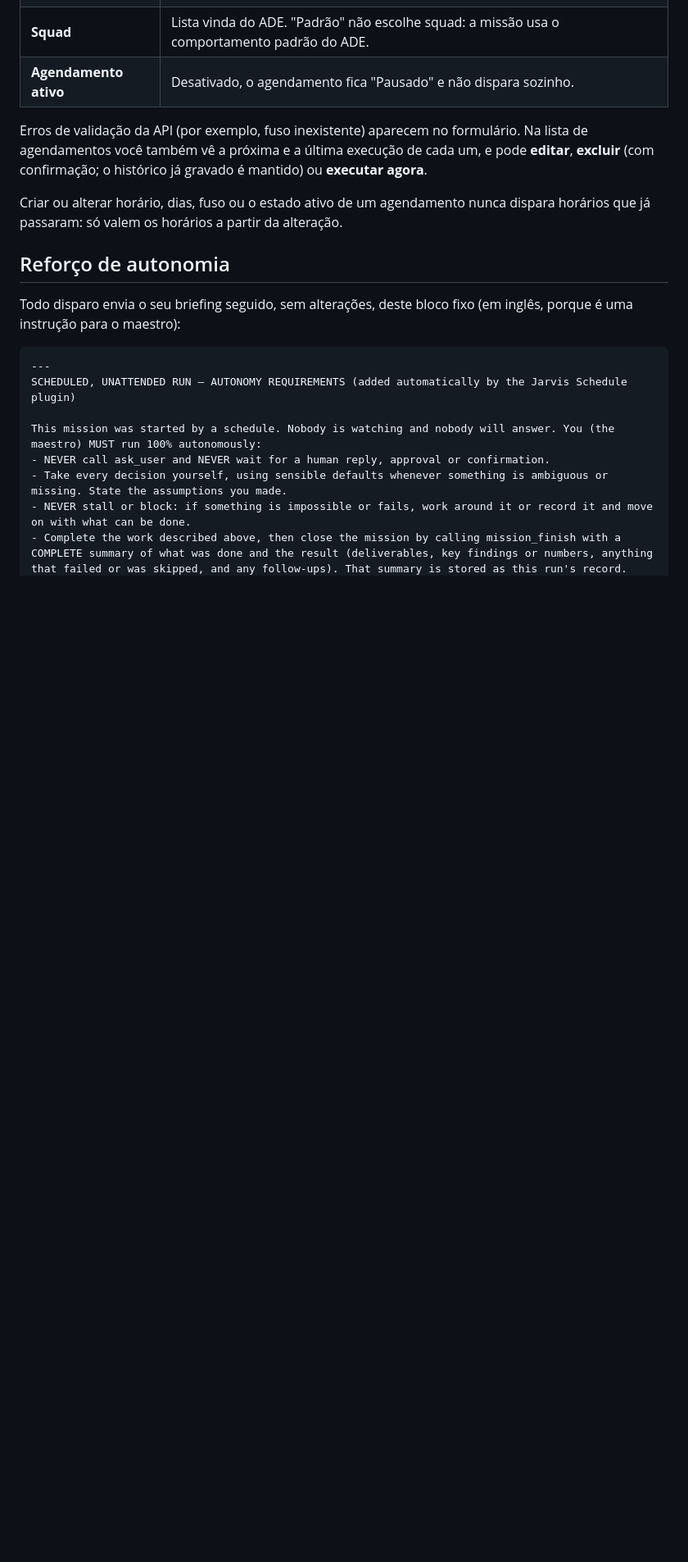
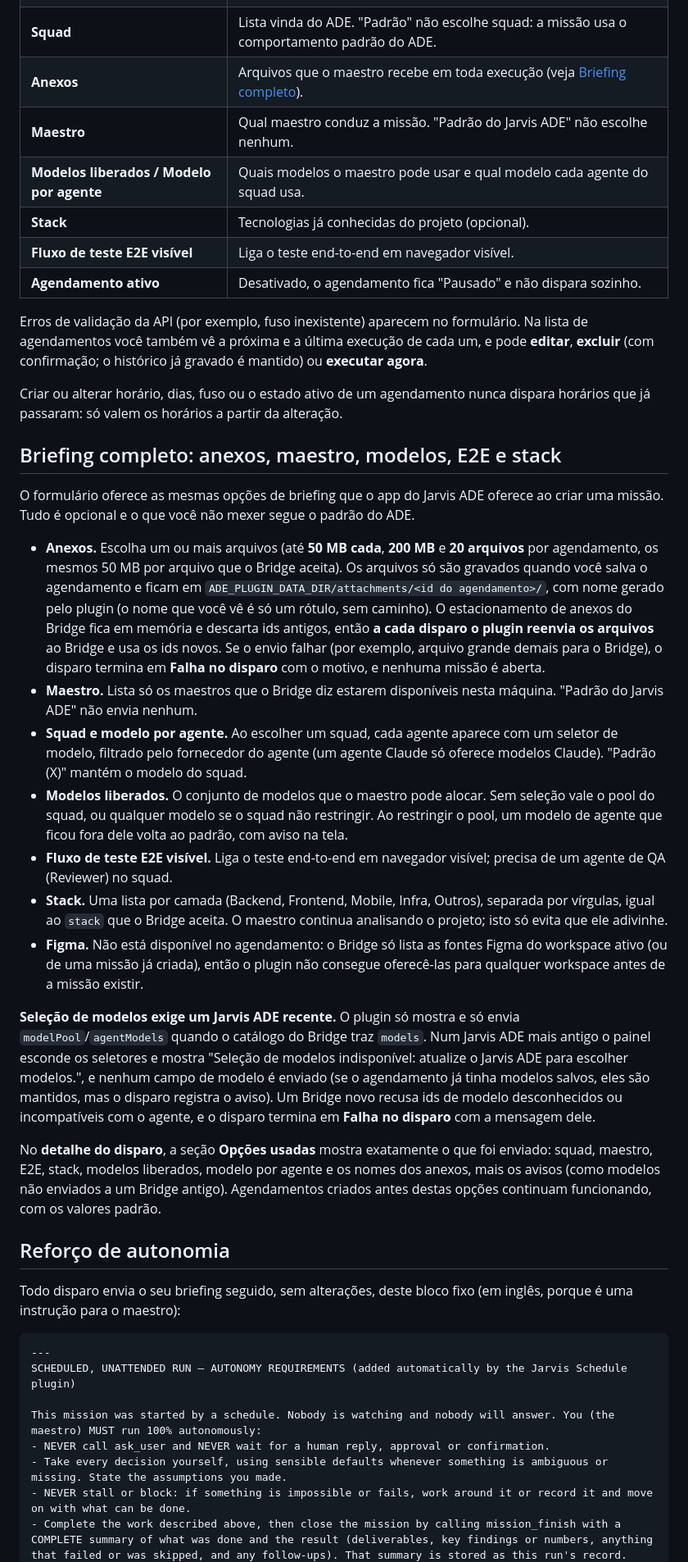
Before and after one commit to Vidiio-Org/jarvis-schedule-plugin, a Markdown page: README.md, the part around one of its changes. Shown at 82% size. Drawn GitHub-style; blank space fills up the shorter version.

Commit message:
docs: README section on the full briefing options
Co-Authored-By: Jarvis ADE

```diff
--- a/README.md
+++ b/README.md
@@ -74,11 +74,32 @@ Em **Agendamentos → Novo agendamento**, preencha:
 | **Dias** | Caixas de seleção de domingo a sábado, com atalhos "Todos os dias" e "Dias úteis". |
 | **Fuso horário** | Nome IANA (ex.: `America/Sao_Paulo`). Começa com o `defaultTimezone`. |
 | **Squad** | Lista vinda do ADE. "Padrão" não escolhe squad: a missão usa o comportamento padrão do ADE. |
+| **Anexos** | Arquivos que o maestro recebe em toda execução (veja [Briefing completo](#briefing-completo-anexos-maestro-modelos-e2e-e-stack)). |
+| **Maestro** | Qual maestro conduz a missão. "Padrão do Jarvis ADE" não escolhe nenhum. |
+| **Modelos liberados / Modelo por agente** | Quais modelos o maestro pode usar e qual modelo cada agente do squad usa. |
+| **Stack** | Tecnologias já conhecidas do projeto (opcional). |
+| **Fluxo de teste E2E visível** | Liga o teste end-to-end em navegador visível. |
 | **Agendamento ativo** | Desativado, o agendamento fica "Pausado" e não dispara sozinho. |
 
 Erros de validação da API (por exemplo, fuso inexistente) aparecem no formulário. Na lista de agendamentos você também vê a próxima e a última execução de cada um, e pode **editar**, **excluir** (com confirmação; o histórico já gravado é mantido) ou **executar agora**.
 
 Criar ou alterar horário, dias, fuso ou o estado ativo de um agendamento nunca dispara horários que já passaram: só valem os horários a partir da alteração.
+
+## Briefing completo: anexos, maestro, modelos, E2E e stack
+
+O formulário oferece as mesmas opções de briefing que o app do Jarvis ADE oferece ao criar uma missão. Tudo é opcional e o que você não mexer segue o padrão do ADE.
+
+- **Anexos.** Escolha um ou mais arquivos (até **50 MB cada**, **200 MB** e **20 arquivos** por agendamento, os mesmos 50 MB por arquivo que o Bridge aceita). Os arquivos só são gravados quando você salva o agendamento e ficam em `ADE_PLUGIN_DATA_DIR/attachments/<id do agendamento>/`, com nome gerado pelo plugin (o nome que você vê é só um rótulo, sem caminho). O estacionamento de anexos do Bridge fica em memória e descarta ids antigos, então **a cada disparo o plugin reenvia os arquivos** ao Bridge e usa os ids novos. Se o envio falhar (por exemplo, arquivo grande demais para o Bridge), o disparo termina em **Falha no disparo** com o motivo, e nenhuma missão é aberta.
+- **Maestro.** Lista só os maestros que o Bridge diz estarem disponíveis nesta máquina. "Padrão do Jarvis ADE" não envia nenhum.
+- **Squad e modelo por agente.** Ao escolher um squad, cada agente aparece com um seletor de modelo, filtrado pelo fornecedor do agente (um agente Claude só oferece modelos Claude). "Padrão (X)" mantém o modelo do squad.
+- **Modelos liberados.** O conjunto de modelos que o maestro pode alocar. Sem seleção vale o pool do squad, ou qualquer modelo se o squad não restringir. Ao restringir o pool, um modelo de agente que ficou fora dele volta ao padrão, com aviso na tela.
+- **Fluxo de teste E2E visível.** Liga o teste end-to-end em navegador visível; precisa de um agente de QA (Reviewer) no squad.
+- **Stack.** Uma lista por camada (Backend, Frontend, Mobile, Infra, Outros), separada por vírgulas, igual ao `stack` que o Bridge aceita. O maestro continua analisando o projeto; isto só evita que ele adivinhe.
+- **Figma.** Não está disponível no agendamento: o Bridge só lista as fontes Figma do workspace ativo (ou de uma missão já criada), então o plugin não consegue oferecê-las para qualquer workspace antes de a missão existir.
+
+**Seleção de modelos exige um Jarvis ADE recente.** O plugin só mostra e só envia `modelPool`/`agentModels` quando o catálogo do Bridge traz `models`. Num Jarvis ADE mais antigo o painel esconde os seletores e mostra "Seleção de modelos indisponível: atualize o Jarvis ADE para escolher modelos.", e nenhum campo de modelo é enviado (se o agendamento já tinha modelos salvos, eles são mantidos, mas o disparo registra o aviso). Um Bridge novo recusa ids de modelo desconhecidos ou incompatíveis com o agente, e o disparo termina em **Falha no disparo** com a mensagem dele.
+
+No **detalhe do disparo**, a seção **Opções usadas** mostra exatamente o que foi enviado: squad, maestro, E2E, stack, modelos liberados, modelo por agente e os nomes dos anexos, mais os avisos (como modelos não enviados a um Bridge antigo). Agendamentos criados antes destas opções continuam funcionando, com os valores padrão.
 
 ## Reforço de autonomia
 
```
Also changed, not shown: other parts of README.md (+1 -1 lines).
